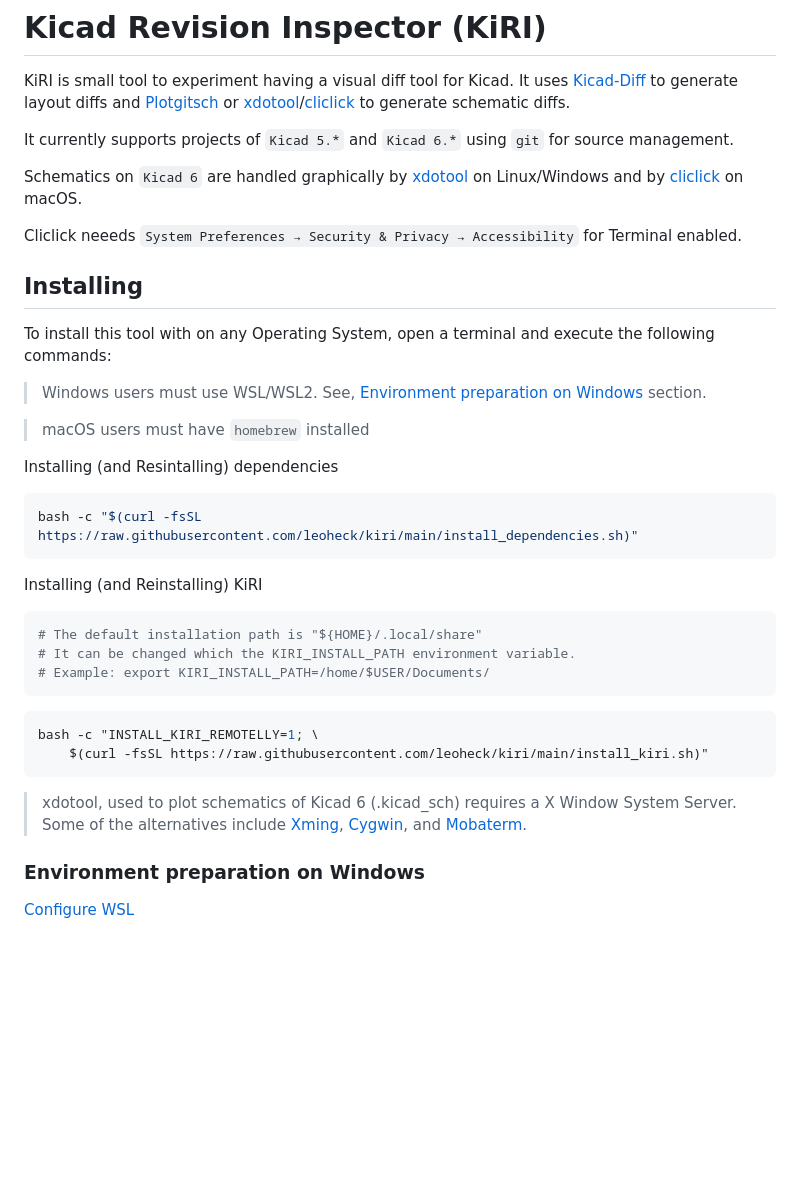
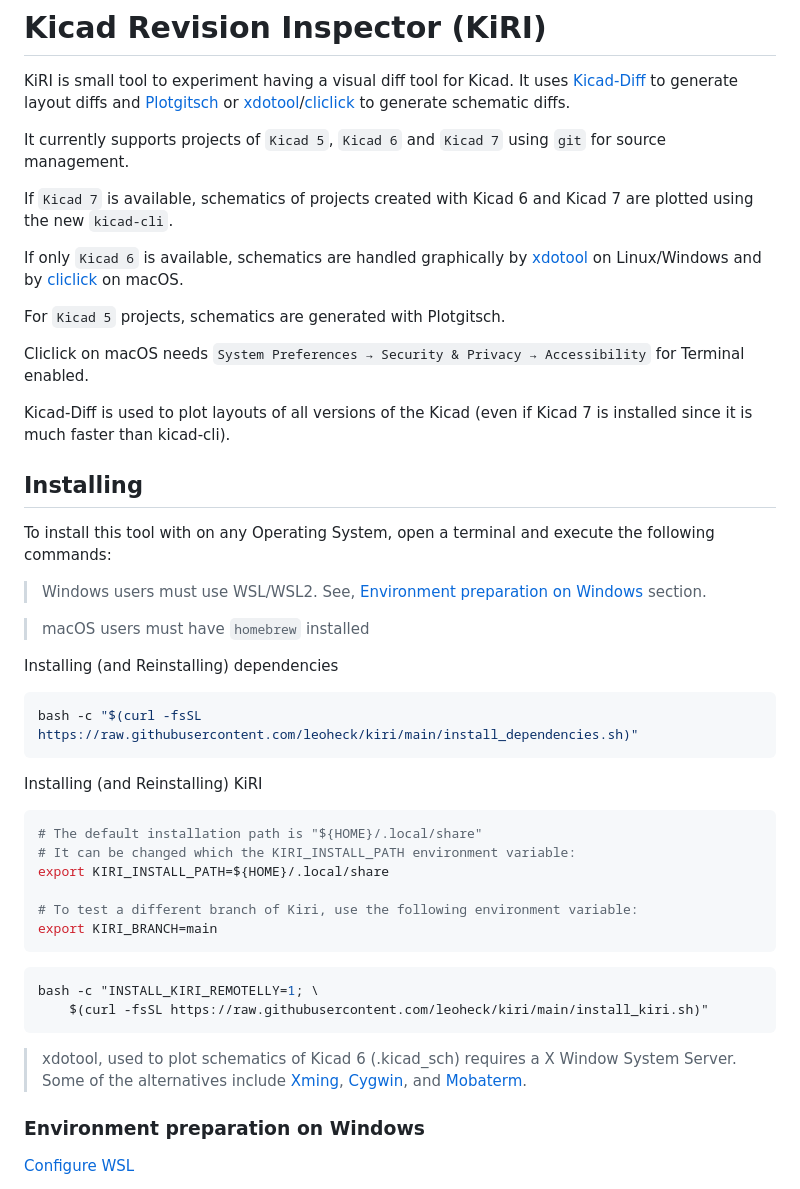
Before and after one commit to leoheck/kiri, a Markdown page: README.md, the part around the change. Rendered like a GitHub page; blank space fills up the shorter version.

Commit message:
Update to Kicad 7

````diff
--- a/README.md
+++ b/README.md
@@ -3,11 +3,17 @@
 KiRI is small tool to experiment having a visual diff tool for Kicad.
 It uses [Kicad-Diff](https://github.com/Gasman2014/KiCad-Diff) to generate layout diffs and [Plotgitsch](https://github.com/jnavila/plotkicadsch) or [xdotool](https://github.com/jordansissel/xdotool)/[cliclick](https://github.com/BlueM/cliclick) to generate schematic diffs.
 
-It currently supports projects of `Kicad 5.*` and `Kicad 6.*` using `git` for source management.
+It currently supports projects of `Kicad 5`, `Kicad 6` and `Kicad 7` using `git` for source management.
 
-Schematics on `Kicad 6` are handled graphically by [xdotool](https://github.com/jordansissel/xdotool) on Linux/Windows and by [cliclick](https://github.com/BlueM/cliclick) on macOS.
+If `Kicad 7` is available, schematics of projects created with Kicad 6 and Kicad 7 are plotted using the new `kicad-cli`.
 
-Cliclick neeeds `System Preferences → Security & Privacy → Accessibility` for Terminal enabled.
+If only `Kicad 6` is available, schematics are handled graphically by [xdotool](https://github.com/jordansissel/xdotool) on Linux/Windows and by [cliclick](https://github.com/BlueM/cliclick) on macOS.
+
+For `Kicad 5` projects, schematics are generated with Plotgitsch.
+
+Cliclick on macOS needs `System Preferences → Security & Privacy → Accessibility` for Terminal enabled.
+
+Kicad-Diff is used to plot layouts of all versions of the Kicad (even if Kicad 7 is installed since it is much faster than kicad-cli).
 
 ## Installing
 
@@ -17,7 +23,7 @@ To install this tool with on any Operating System, open a terminal and execute t
 
 > macOS users must have `homebrew` installed
 
-Installing (and Resintalling) dependencies
+Installing (and Reinstalling) dependencies
 ```bash
 bash -c "$(curl -fsSL https://raw.githubusercontent.com/leoheck/kiri/main/install_dependencies.sh)"
 ```
@@ -25,8 +31,11 @@ bash -c "$(curl -fsSL https://raw.githubusercontent.com/leoheck/kiri/main/instal
 Installing (and Reinstalling) KiRI
 ```bash
 # The default installation path is "${HOME}/.local/share"
-# It can be changed which the KIRI_INSTALL_PATH environment variable.
-# Example: export KIRI_INSTALL_PATH=/home/$USER/Documents/
+# It can be changed which the KIRI_INSTALL_PATH environment variable:
+export KIRI_INSTALL_PATH=${HOME}/.local/share
+
+# To test a different branch of Kiri, use the following environment variable:
+export KIRI_BRANCH=main
 ```
 
 ```bash
@@ -35,6 +44,7 @@ bash -c "INSTALL_KIRI_REMOTELLY=1; \
 ```
 
 > xdotool, used to plot schematics of Kicad 6 (.kicad_sch) requires a X Window System Server. Some of the alternatives include [Xming](https://sourceforge.net/projects/xming/), [Cygwin](https://x.cygwin.com/), and [Mobaterm](https://mobaxterm.mobatek.net/).
+
 
 ### Environment preparation on Windows
 
````
